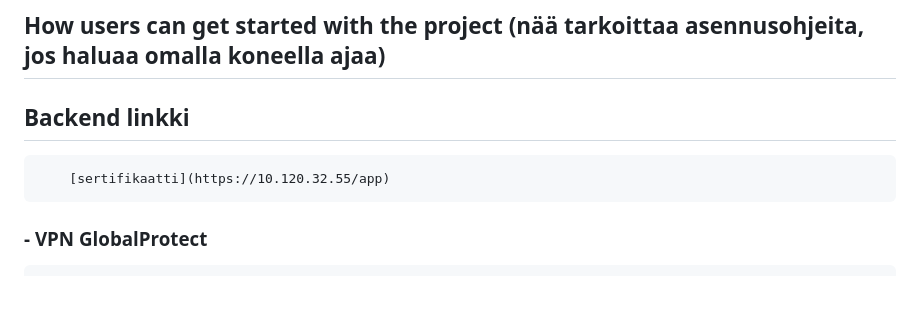
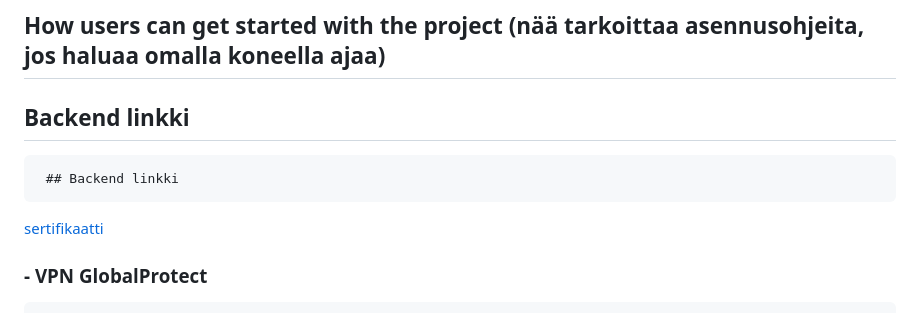
Before and after one commit to SamuliLam/webproject-pizzeria, a Markdown page: README.md, the part around the change. Rendered like a GitHub page; blank space fills up the shorter version.

```diff
--- a/README.md
+++ b/README.md
@@ -44,7 +44,9 @@
 
 ## How users can get started with the project (nää tarkoittaa asennusohjeita, jos haluaa omalla koneella ajaa)
   ## Backend linkki
-        [sertifikaatti](https://10.120.32.55/app)
+     ## Backend linkki
+[sertifikaatti](https://10.120.32.55/app)
+
 
   ### - VPN GlobalProtect
     - Osoite: Vgnp.metropolia.fi
```
